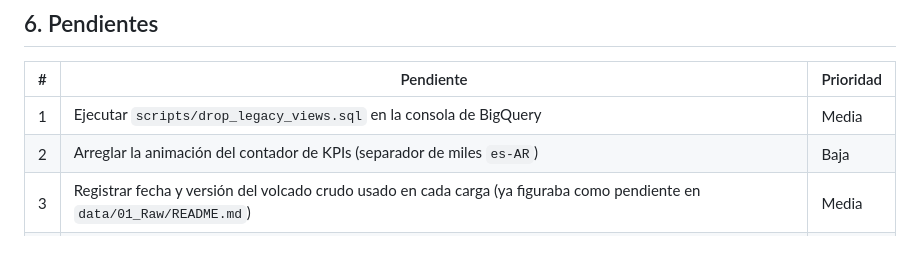
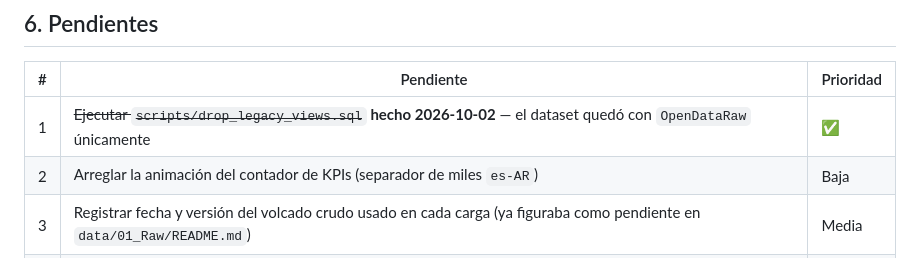
Before and after one commit to LisandroCacciatore/Arg_Plifting_Analysis, a Markdown page: docs/REPORTE-MEJORAS.md, the part around the change. Drawn GitHub-style.

Commit message:
docs: registrar la baja de las 18 vistas legacy como completada
Verificado contra la API de BigQuery: el dataset
burnished-rider-368414.Openpowerlifting quedó con una sola tabla
(OpenDataRaw), sin vistas, y el crudo sigue consultable (11.514 filas
para Argentina).

Se volvió a correr scripts/refresh_data.py después del DROP y
assets/data/data.json quedó byte-idéntico, lo que confirma que el
pipeline nunca leyó las vistas: siempre consultó la tabla cruda.

Con esto se cierra el pendiente 1 del reporte de mejoras. Los 49 tests
siguen en verde.

```diff
--- a/docs/REPORTE-MEJORAS.md
+++ b/docs/REPORTE-MEJORAS.md
@@ -197,7 +197,7 @@ solo lectura y no tiene permiso de borrado, a propósito.
 
 | # | Pendiente | Prioridad |
 |---|---|---|
-| 1 | Ejecutar `scripts/drop_legacy_views.sql` en la consola de BigQuery | Media |
+| 1 | ~~Ejecutar `scripts/drop_legacy_views.sql`~~ **hecho 2026-10-02** — el dataset quedó con `OpenDataRaw` únicamente | ✅ |
 | 2 | Arreglar la animación del contador de KPIs (separador de miles `es-AR`) | Baja |
 | 3 | Registrar fecha y versión del volcado crudo usado en cada carga (ya figuraba como pendiente en `data/01_Raw/README.md`) | Media |
 | 4 | Decidir si el pipeline corre programado (cronjob) o solo a demanda | Baja |
```
Also changed, not shown: 1 other file.
